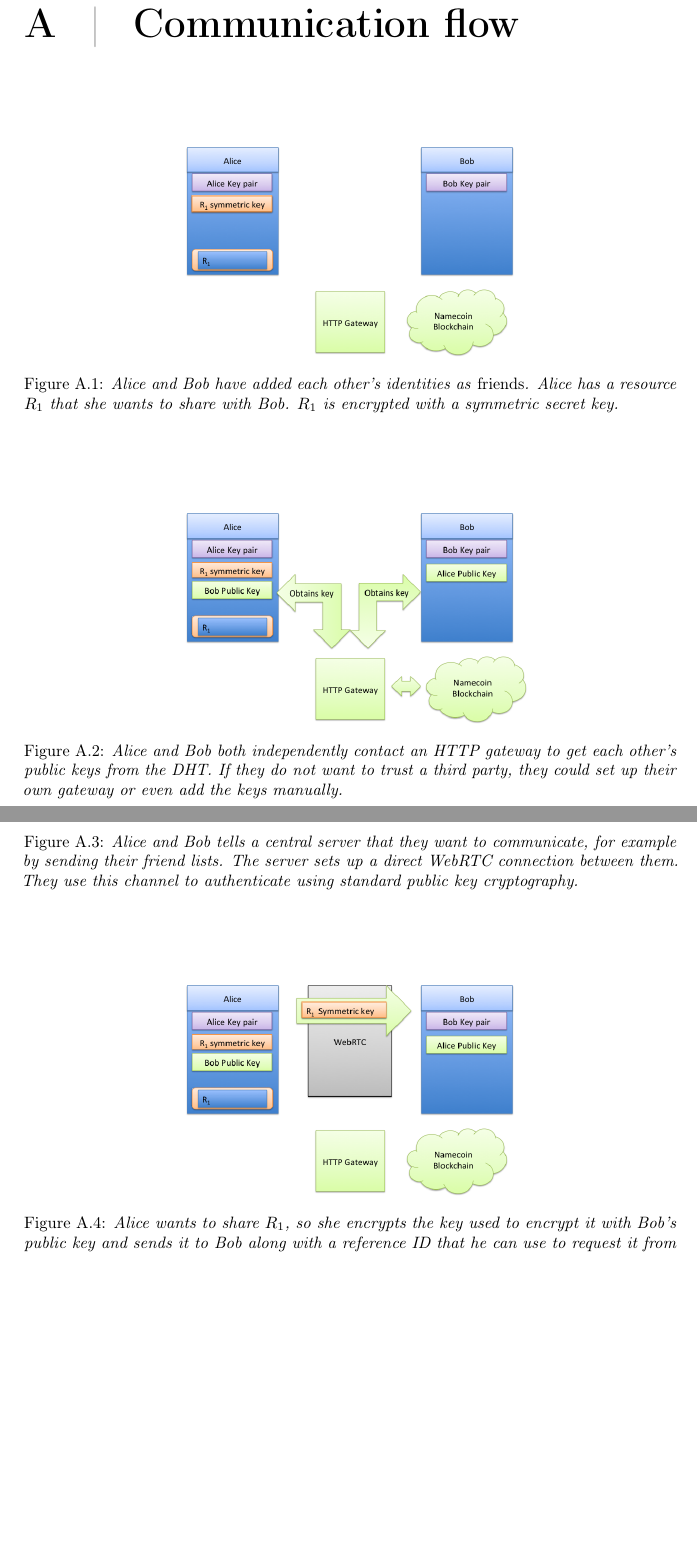
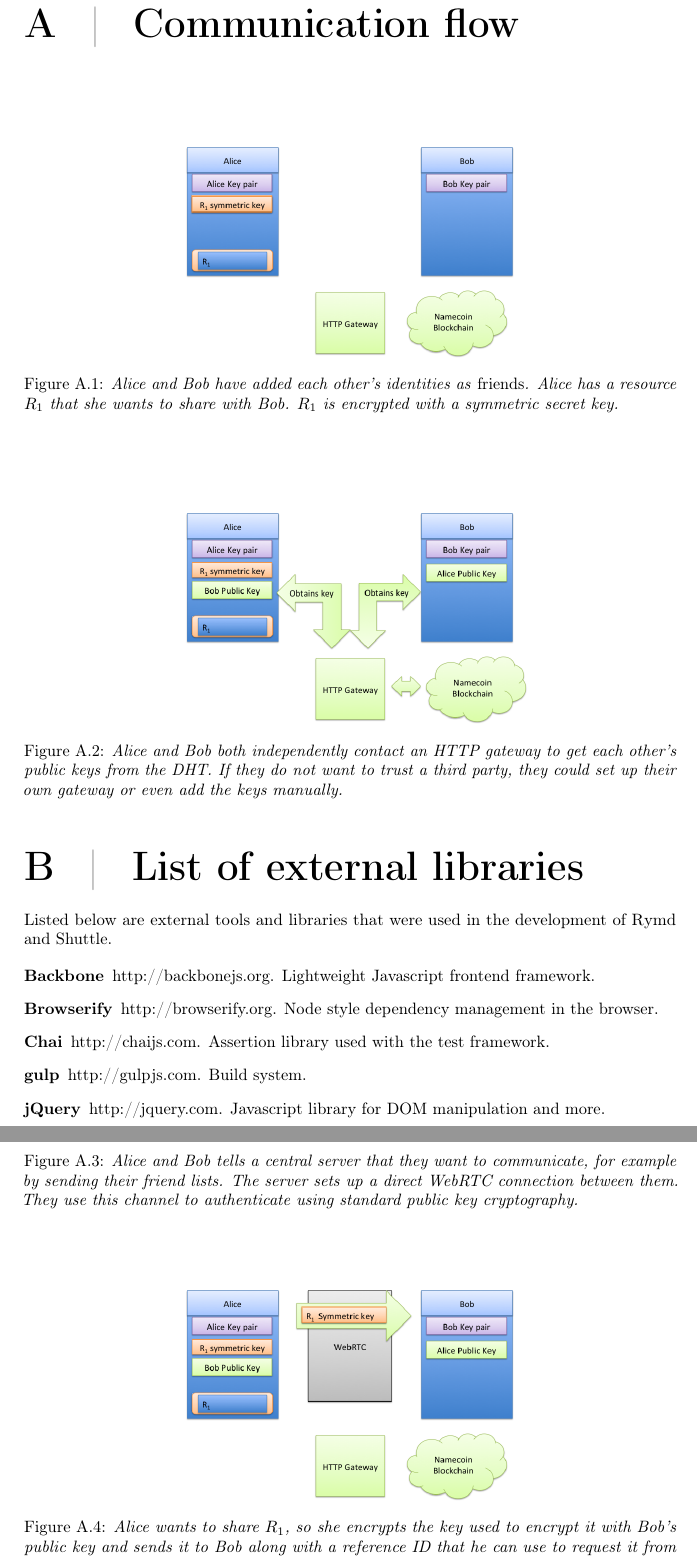
Before and after one commit to rymdjs/report, a LaTeX document (Layout.tex, which reads appendices/flow.tex): two parts of pages 18 and 19 of 20, joined at a grey line, cut so that both start at the same text, the shorter picture padded with empty space. Compiled offline with pdfLaTeX.

Commit message:
Appendices

```diff
--- a/Layout.tex
+++ b/Layout.tex
@@ -45,7 +45,10 @@
 \begin{appendices}
 \pagenumbering{Roman}
 \chapter{Communication flow}
-\subfile{sections/flow.tex}
+  \subfile{appendices/flow.tex}
+
+\chapter{List of external libraries}
+  \subfile{appendices/libraries.tex}
 \end{appendices}
 
 \end{document}
--- /dev/null
+++ b/appendices/flow.tex
@@ -0,0 +1,26 @@
+\begin{figure}[h]
+\centering
+\includegraphics[width=\textwidth,height=0.2\paperheight,keepaspectratio
+]{slides/Slide1.png}
+\caption{Alice and Bob have added each other's identities as \emph{friends}. Alice has a resource $R_1$ that she wants to share with Bob. $R_1$ is encrypted with a symmetric secret key.}
+\label{fig:slide1}
+\end{figure}
+\begin{figure}[h]
+\centering
+\includegraphics[width=\textwidth,height=0.2\paperheight,keepaspectratio
+]{slides/Slide2.png}
+\caption{Alice and Bob both independently contact an HTTP gateway to get each other's public keys from the DHT. If they do not want to trust a third party, they could set up their own gateway or even add the keys manually.}
+\label{fig:slide2}
+\end{figure}
+\begin{figure}[h]
+\centering
+\includegraphics[width=\textwidth,height=0.2\paperheight,keepaspectratio
+]{slides/Slide3.png}
+\caption{Alice and Bob tells a central server that they want to communicate, for example by sending their friend lists. The server sets up a direct WebRTC connection between them. They use this channel to authenticate using standard public key cryptography.}
+\label{fig:slide3}
+\end{figure}
+\begin{figure}[h]
+\centering
+\includegraphics[width=\textwidth,height=0.2\paperheight,keepaspectratio
+]{slides/Slide4.png}
+\caption{Alice wants to share $R_1$, so she encrypts the key used to encrypt it with Bob's public key and sends it to Bob along with a reference ID that he can use to request it from Alice.}
```
Also changed, not shown: appendices/flow.tex (16 more changed lines).
